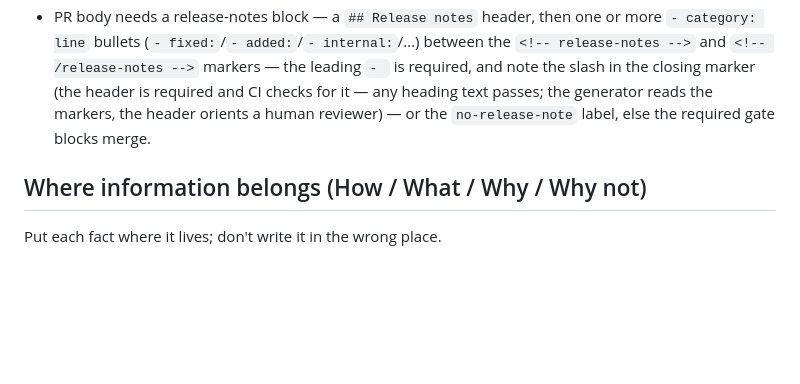
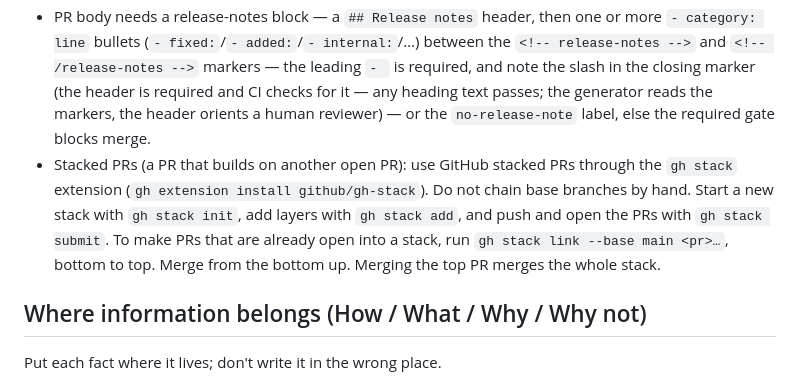
Before and after one commit to golem-fail/golem, a Markdown page: AGENTS.md, the part around the change. Rendered like a GitHub page; blank space fills up the shorter version.

Commit message:
docs(agents): use GitHub stacked PRs (gh stack) for dependent PRs (#265)
Hand-chained base branches need manual retargeting after each merge.
GitHub stacked PRs show the chain in the merge box, retarget the layers
above a merge, and can merge the whole stack at once.

Signed-off-by: Richard Marchant <12997844+richardmarchant@users.noreply.github.com>

```diff
--- a/AGENTS.md
+++ b/AGENTS.md
@@ -15,6 +15,7 @@ Prefer **GitHub Issues** for any work with a clear problem, reproduction, and ac
 - New test >2s = nextest SLOW: justify, or find faster test with same coverage.
 - Sign off every commit: `git commit -s` (the DCO check fails unsigned commits — see `docs/contributing.md`). Author identity is the repo-local GitHub no-reply (auto); do NOT override it or reintroduce a personal/work email.
 - PR body needs a release-notes block — a `## Release notes` header, then one or more `- category: line` bullets (`- fixed:`/`- added:`/`- internal:`/…) between the `<!-- release-notes -->` and `<!-- /release-notes -->` markers — the leading `- ` is required, and note the slash in the closing marker (the header is required and CI checks for it — any heading text passes; the generator reads the markers, the header orients a human reviewer) — or the `no-release-note` label, else the required gate blocks merge.
+- Stacked PRs (a PR that builds on another open PR): use GitHub stacked PRs through the `gh stack` extension (`gh extension install github/gh-stack`). Do not chain base branches by hand. Start a new stack with `gh stack init`, add layers with `gh stack add`, and push and open the PRs with `gh stack submit`. To make PRs that are already open into a stack, run `gh stack link --base main <pr>…`, bottom to top. Merge from the bottom up. Merging the top PR merges the whole stack.
 
 ## Where information belongs (How / What / Why / Why not)
 Put each fact where it lives; don't write it in the wrong place.
```
